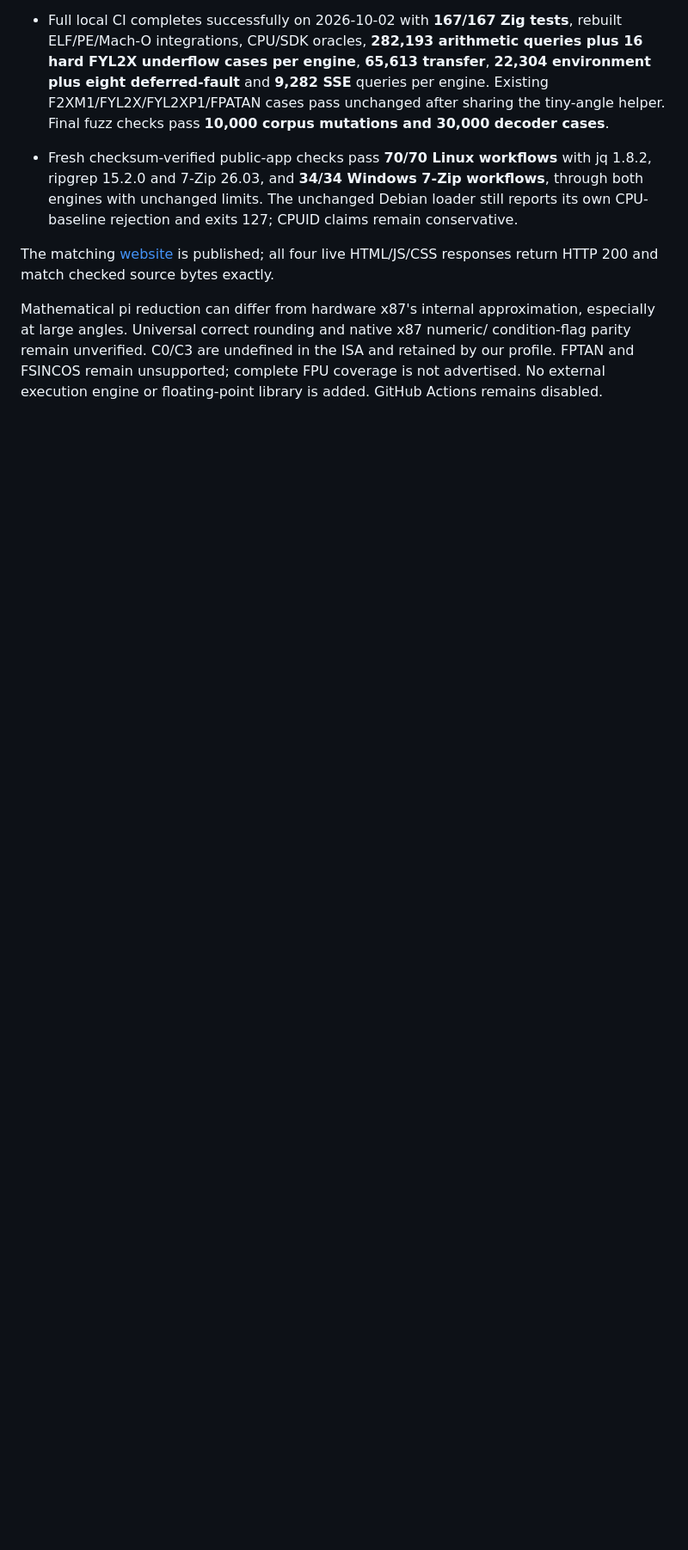
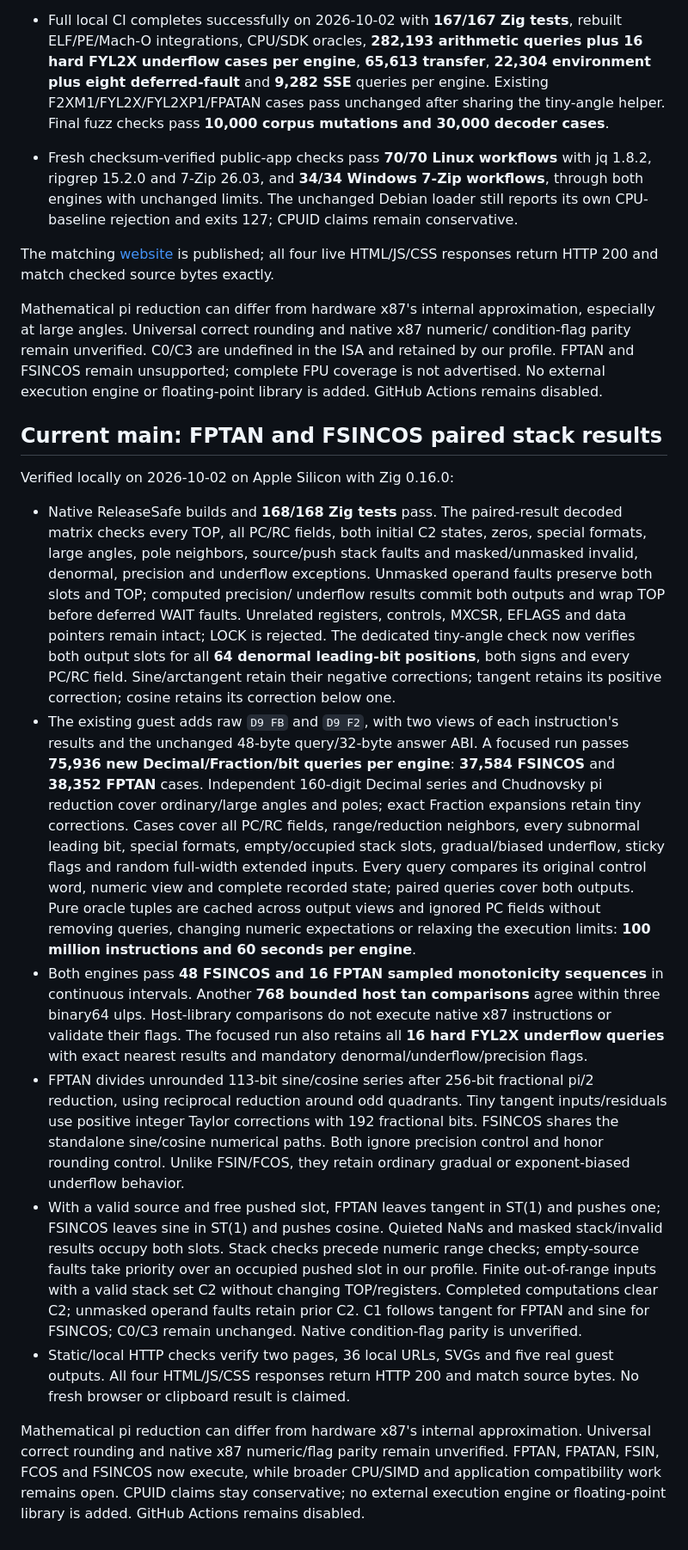
Before and after one commit to OthmaneBlial/universe, a Markdown page: docs/validation.md, the part around the change. Shown at 86% size. GitHub-like rendering; blank space fills up the shorter version.

Commit message:
Record paired trig ranges, stack results and independent numeric verification

```diff
--- a/docs/validation.md
+++ b/docs/validation.md
@@ -2086,3 +2086,64 @@ condition-flag parity remain unverified. C0/C3 are undefined in the ISA and
 retained by our profile. FPTAN and FSINCOS remain unsupported; complete FPU
 coverage is not advertised. No external execution engine or floating-point
 library is added. GitHub Actions remains disabled.
+
+
+## Current main: FPTAN and FSINCOS paired stack results
+
+Verified locally on 2026-10-02 on Apple Silicon with Zig 0.16.0:
+
+- Native ReleaseSafe builds and **168/168 Zig tests** pass. The paired-result
+  decoded matrix checks every TOP, all PC/RC fields, both initial C2 states,
+  zeros, special formats, large angles, pole neighbors, source/push stack faults
+  and masked/unmasked invalid, denormal, precision and underflow exceptions.
+  Unmasked operand faults preserve both slots and TOP; computed precision/
+  underflow results commit both outputs and wrap TOP before deferred WAIT faults.
+  Unrelated registers, controls, MXCSR, EFLAGS and data pointers remain intact;
+  LOCK is rejected. The dedicated tiny-angle check now verifies both output
+  slots for all **64 denormal leading-bit positions**, both signs and every
+  PC/RC field. Sine/arctangent retain their negative corrections; tangent
+  retains its positive correction; cosine retains its correction below one.
+- The existing guest adds raw `D9 FB` and `D9 F2`, with two views of each
+  instruction's results and the unchanged 48-byte query/32-byte answer ABI.
+  A focused run passes **75,936 new Decimal/Fraction/bit queries per engine**:
+  **37,584 FSINCOS** and **38,352 FPTAN** cases. Independent 160-digit Decimal
+  series and Chudnovsky pi reduction cover ordinary/large angles and poles;
+  exact Fraction expansions retain tiny corrections. Cases cover all PC/RC
+  fields, range/reduction neighbors, every subnormal leading bit, special
+  formats, empty/occupied stack slots, gradual/biased underflow, sticky flags
+  and random full-width extended inputs. Every query compares its original
+  control word, numeric view and complete recorded state; paired queries cover
+  both outputs. Pure oracle
+  tuples are cached across output views and ignored PC fields without removing
+  queries, changing numeric expectations or relaxing the execution limits:
+  **100 million instructions and 60 seconds per engine**.
+- Both engines pass **48 FSINCOS and 16 FPTAN sampled monotonicity sequences**
+  in continuous intervals. Another **768 bounded host tan comparisons** agree
+  within three binary64 ulps. Host-library comparisons do not execute native
+  x87 instructions or validate their flags. The focused run also retains all
+  **16 hard FYL2X underflow queries** with exact nearest results and mandatory
+  denormal/underflow/precision flags.
+- FPTAN divides unrounded 113-bit sine/cosine series after 256-bit fractional
+  pi/2 reduction, using reciprocal reduction around odd quadrants. Tiny
+  tangent inputs/residuals use positive integer Taylor corrections with 192
+  fractional bits. FSINCOS shares the standalone sine/cosine numerical paths.
+  Both ignore precision control and honor rounding control. Unlike FSIN/FCOS,
+  they retain ordinary gradual or exponent-biased underflow behavior.
+- With a valid source and free pushed slot, FPTAN leaves tangent in ST(1) and
+  pushes one; FSINCOS leaves sine in ST(1) and pushes cosine. Quieted NaNs and
+  masked stack/invalid results occupy both slots. Stack checks precede numeric
+  range checks; empty-source faults take priority over an occupied pushed slot
+  in our profile. Finite out-of-range inputs with a valid stack set C2 without
+  changing TOP/registers. Completed computations clear C2; unmasked operand
+  faults retain prior C2. C1 follows tangent for FPTAN and sine for FSINCOS;
+  C0/C3 remain unchanged. Native condition-flag parity is unverified.
+- Static/local HTTP checks verify two pages, 36 local URLs, SVGs and five real
+  guest outputs. All four HTML/JS/CSS responses return HTTP 200 and match source
+  bytes. No fresh browser or clipboard result is claimed.
+
+Mathematical pi reduction can differ from hardware x87's internal approximation.
+Universal correct rounding and native x87 numeric/flag parity remain unverified.
+FPTAN, FPATAN, FSIN, FCOS and FSINCOS now execute, while broader CPU/SIMD and
+application compatibility work remains open. CPUID claims stay conservative;
+no external execution engine or floating-point library is added. GitHub Actions
+remains disabled.
```
